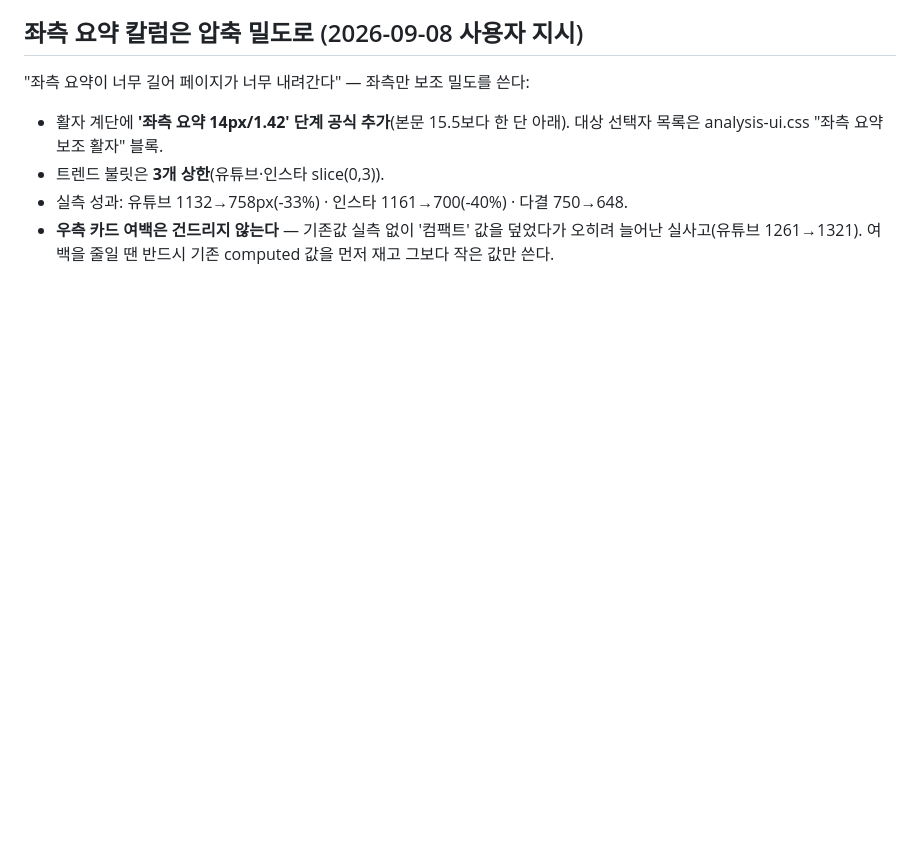
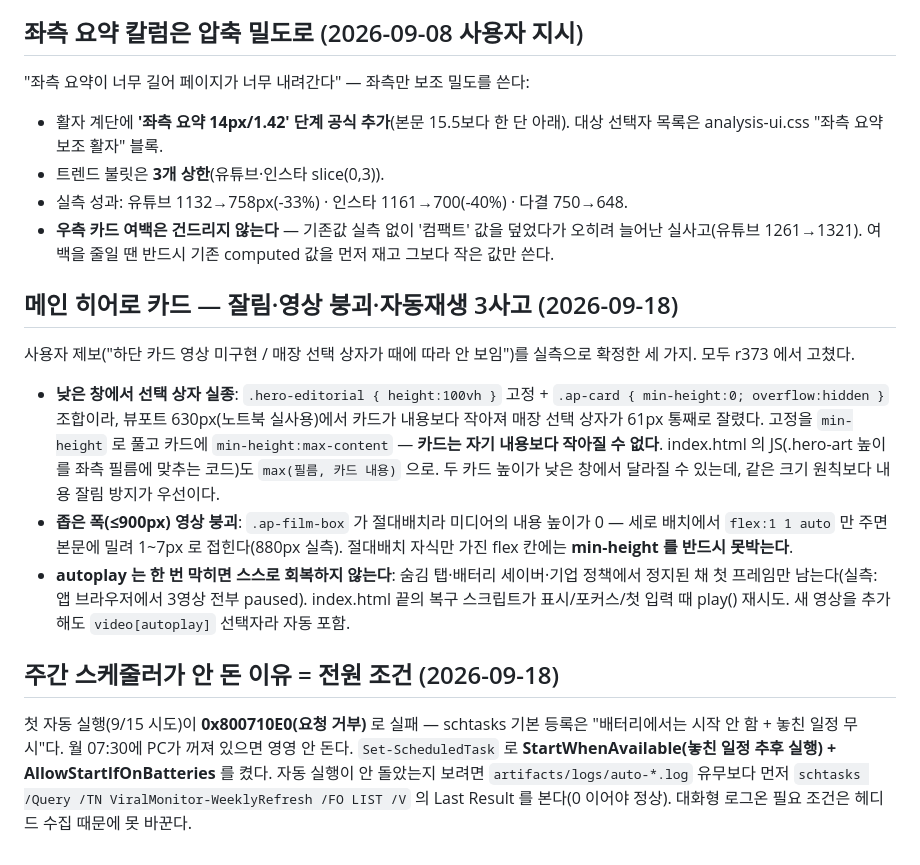
Before and after one commit to mansuk0284-jpg/viral, a Markdown page: .claude/CLAUDE.md, the part around the change. Drawn GitHub-style; blank space fills up the shorter version.

Commit message:
docs: 메인 카드 3사고(잘림·영상붕괴·자동재생)와 스케줄러 전원 조건 기록
Co-Authored-By: Claude Fable 5 <noreply@anthropic.com>

```diff
--- a/.claude/CLAUDE.md
+++ b/.claude/CLAUDE.md
@@ -998,3 +998,34 @@ blog-view 가 다결처럼 **전국(지도)→지역→매장**으로 드릴한
 - **우측 카드 여백은 건드리지 않는다** — 기존값 실측 없이 '컴팩트' 값을 덮었다가
   오히려 늘어난 실사고(유튜브 1261→1321). 여백을 줄일 땐 반드시 기존 computed
   값을 먼저 재고 그보다 작은 값만 쓴다.
+
+## 메인 히어로 카드 — 잘림·영상 붕괴·자동재생 3사고 (2026-09-18)
+
+사용자 제보("하단 카드 영상 미구현 / 매장 선택 상자가 때에 따라 안 보임")를
+실측으로 확정한 세 가지. 모두 r373 에서 고쳤다.
+
+- **낮은 창에서 선택 상자 실종**: `.hero-editorial { height:100vh }` 고정 +
+  `.ap-card { min-height:0; overflow:hidden }` 조합이라, 뷰포트 630px(노트북
+  실사용)에서 카드가 내용보다 작아져 매장 선택 상자가 61px 통째로 잘렸다.
+  고정을 `min-height` 로 풀고 카드에 `min-height:max-content` — **카드는 자기
+  내용보다 작아질 수 없다**. index.html 의 JS(.hero-art 높이를 좌측 필름에
+  맞추는 코드)도 `max(필름, 카드 내용)` 으로. 두 카드 높이가 낮은 창에서
+  달라질 수 있는데, 같은 크기 원칙보다 내용 잘림 방지가 우선이다.
+- **좁은 폭(≤900px) 영상 붕괴**: `.ap-film-box` 가 절대배치라 미디어의 내용
+  높이가 0 — 세로 배치에서 `flex:1 1 auto` 만 주면 본문에 밀려 1~7px 로
+  접힌다(880px 실측). 절대배치 자식만 가진 flex 칸에는 **min-height 를
+  반드시 못박는다**.
+- **autoplay 는 한 번 막히면 스스로 회복하지 않는다**: 숨김 탭·배터리
+  세이버·기업 정책에서 정지된 채 첫 프레임만 남는다(실측: 앱 브라우저에서
+  3영상 전부 paused). index.html 끝의 복구 스크립트가 표시/포커스/첫 입력
+  때 play() 재시도. 새 영상을 추가해도 `video[autoplay]` 선택자라 자동 포함.
+
+## 주간 스케줄러가 안 돈 이유 = 전원 조건 (2026-09-18)
+
+첫 자동 실행(9/15 시도)이 **0x800710E0(요청 거부)** 로 실패 — schtasks 기본
+등록은 "배터리에서는 시작 안 함 + 놓친 일정 무시"다. 월 07:30에 PC가 꺼져
+있으면 영영 안 돈다. `Set-ScheduledTask` 로 **StartWhenAvailable(놓친 일정
+추후 실행) + AllowStartIfOnBatteries** 를 켰다. 자동 실행이 안 돌았는지
+보려면 `artifacts/logs/auto-*.log` 유무보다 먼저
+`schtasks /Query /TN ViralMonitor-WeeklyRefresh /FO LIST /V` 의 Last Result 를
+본다(0 이어야 정상). 대화형 로그온 필요 조건은 헤디드 수집 때문에 못 바꾼다.
```
